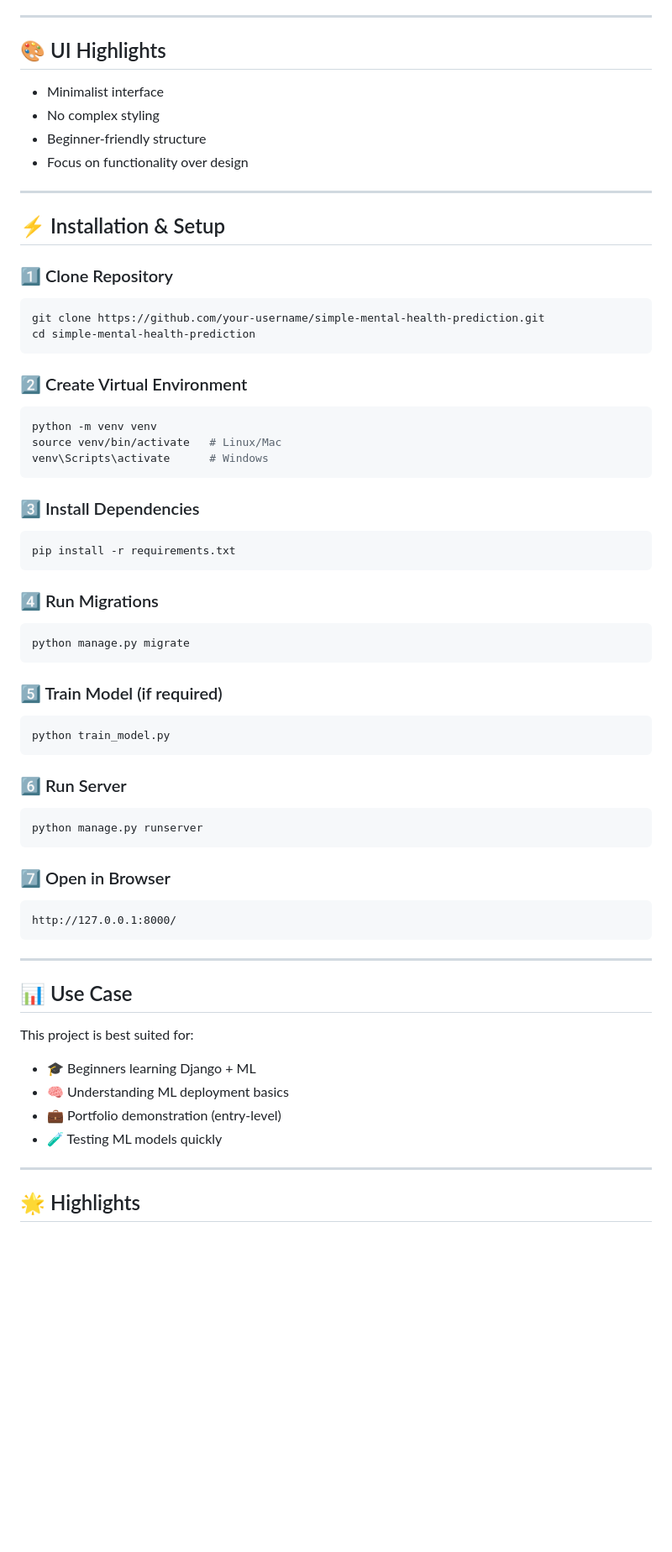
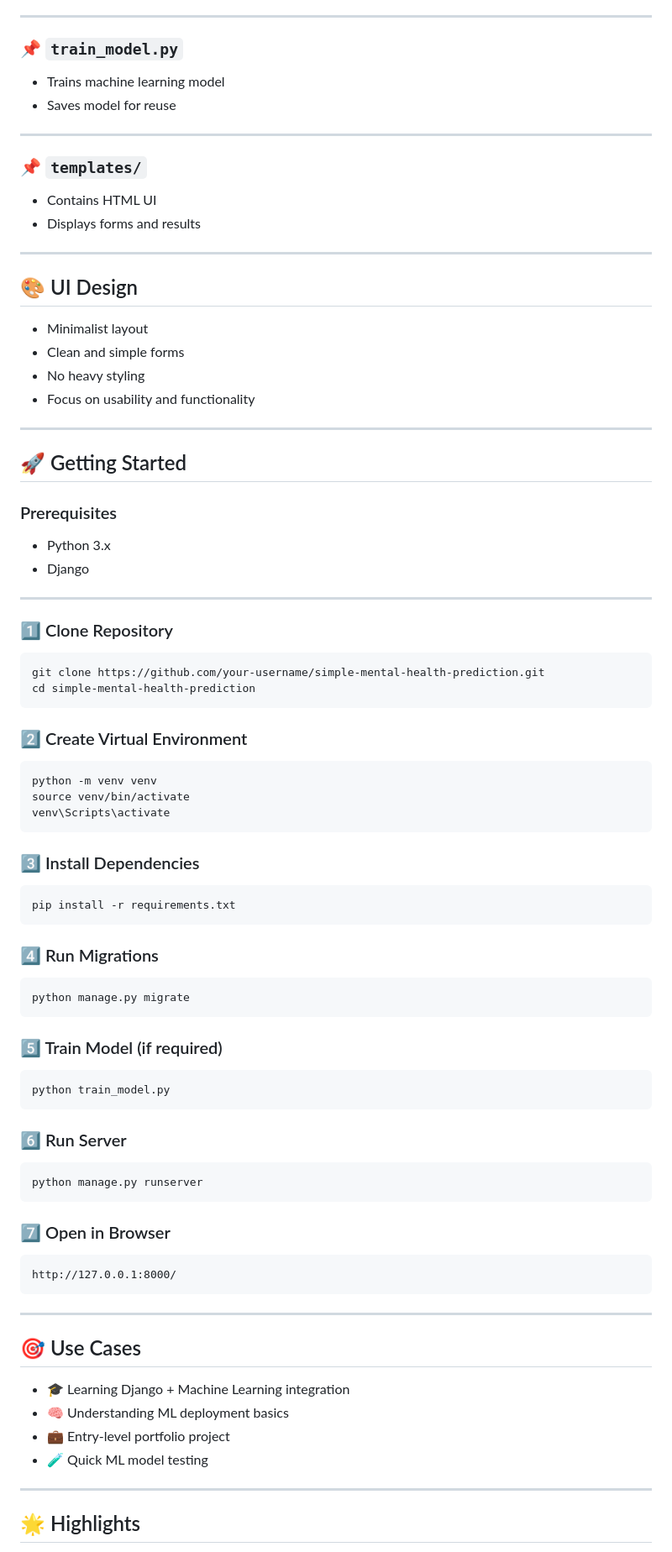
Before and after one commit to Vaibhav5335/Simple_Non-Advanced-U.i._Mental_Health_Prediction_System, a Markdown page: README.md, the part around one of its changes. Shown at 84% size. GitHub-like rendering; blank space fills up the shorter version.

````diff
--- a/README.md
+++ b/README.md
@@ -136,72 +139,81 @@ The system uses a trained ML model created using:
 
 ---
 
-## 🎨 UI Highlights
-
-* Minimalist interface
-* No complex styling
-* Beginner-friendly structure
-* Focus on functionality over design
+### 📌 `train_model.py`
+- Trains machine learning model
+- Saves model for reuse
 
 ---
 
-## ⚡ Installation & Setup
+### 📌 `templates/`
+- Contains HTML UI
+- Displays forms and results
+
+---
+
+## 🎨 UI Design
+
+- Minimalist layout
+- Clean and simple forms
+- No heavy styling
+- Focus on usability and functionality
+
+---
+
+## 🚀 Getting Started
+
+### Prerequisites
+- Python 3.x
+- Django
+
+---
 
 ### 1️⃣ Clone Repository
-
-```bash id="f2k9sd"
+```bash
 git clone https://github.com/your-username/simple-mental-health-prediction.git
 cd simple-mental-health-prediction
 ```
 
 ### 2️⃣ Create Virtual Environment
-
-```bash id="v0l3pd"
+```bash
 python -m venv venv
-source venv/bin/activate   # Linux/Mac
-venv\Scripts\activate      # Windows
+source venv/bin/activate
+venv\Scripts\activate
 ```
 
 ### 3️⃣ Install Dependencies
-
-```bash id="d8u2qp"
+```bash
 pip install -r requirements.txt
 ```
 
 ### 4️⃣ Run Migrations
-
-```bash id="k91nqe"
+```bash
 python manage.py migrate
 ```
 
 ### 5️⃣ Train Model (if required)
-
-```bash id="h7c5rb"
+```bash
 python train_model.py
 ```
 
 ### 6️⃣ Run Server
-
-```bash id="n4y8mx"
+```bash
 python manage.py runserver
 ```
 
 ### 7️⃣ Open in Browser
-
-```id="r3j9zt"
+```
 http://127.0.0.1:8000/
 ```
 
 ---
 
-## 📊 Use Case
+## 🎯 Use Cases
 
-This project is best suited for:
-
-* 🎓 Beginners learning Django + ML
-* 🧠 Understanding ML deployment basics
-* 💼 Portfolio demonstration (entry-level)
-* 🧪 Testing ML models quickly
+- 🎓 Learning Django + Machine Learning integration
+- 🧠 Understanding ML deployment basics
+- 💼 Entry-level portfolio project
+- 🧪 Quick ML model testing
 
 ---
 
````
Also changed, not shown: other parts of README.md (+142 -114 lines).
